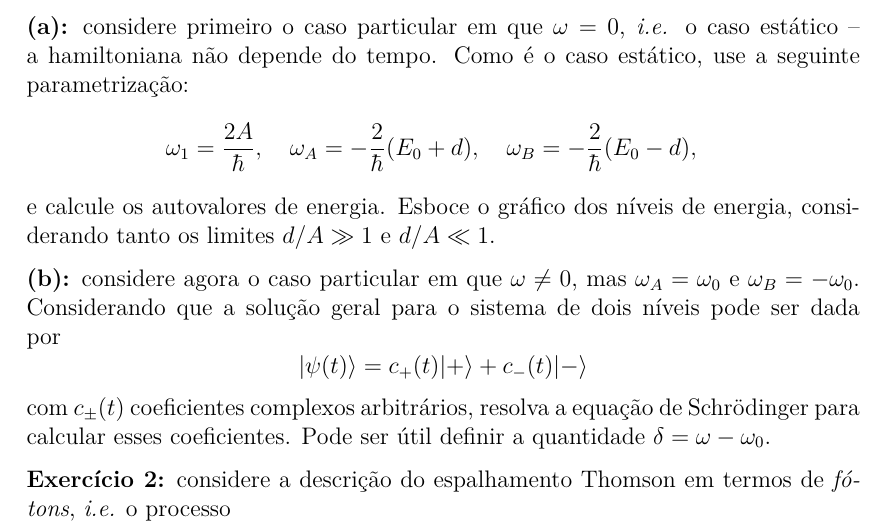
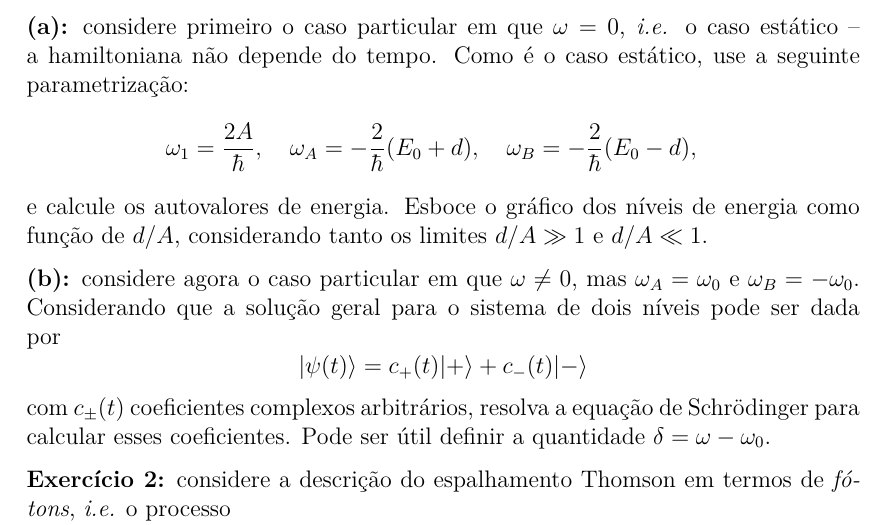
Before and after one commit to trtomei/IFT-AQM, a LaTeX document (ThiagoTomei_ProvaDispensaMQA.tex): part of page 1 of 2, cut so that both start at the same text. Compiled offline with XeLaTeX.

Commit message:
Modificando prova de dispensa

```diff
--- a/ThiagoTomei_ProvaDispensaMQA.tex
+++ b/ThiagoTomei_ProvaDispensaMQA.tex
@@ -33,7 +33,7 @@ Como é o caso estático, use a seguinte parametrização:
 \omega_B = -\frac{2}{\hbar}(E_0 - d),\quad
 \]
 e calcule os autovalores de energia.
-Esboce o gráfico dos níveis de energia, considerando tanto os limites $d/A \gg 1$ e $d/A \ll 1$.
+Esboce o gráfico dos níveis de energia como função de $d/A$, considerando tanto os limites $d/A \gg 1$ e $d/A \ll 1$.
 
 \textbf{(b):} considere agora o caso particular em que $\omega \neq 0$, mas $\omega_A = \omega_0$ e $\omega_B = -\omega_0$.
 Considerando que a solução geral para o sistema de dois níveis pode ser dada por
```
